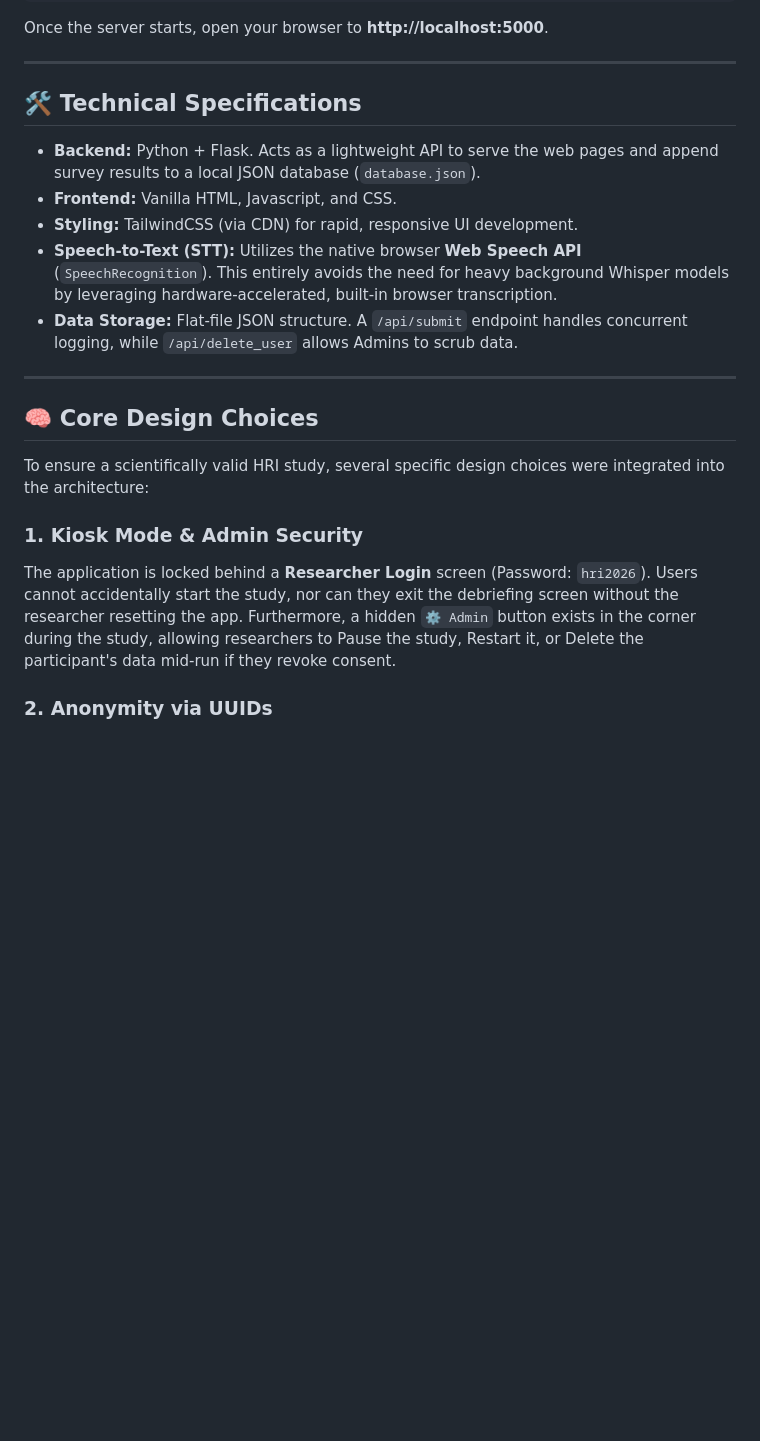
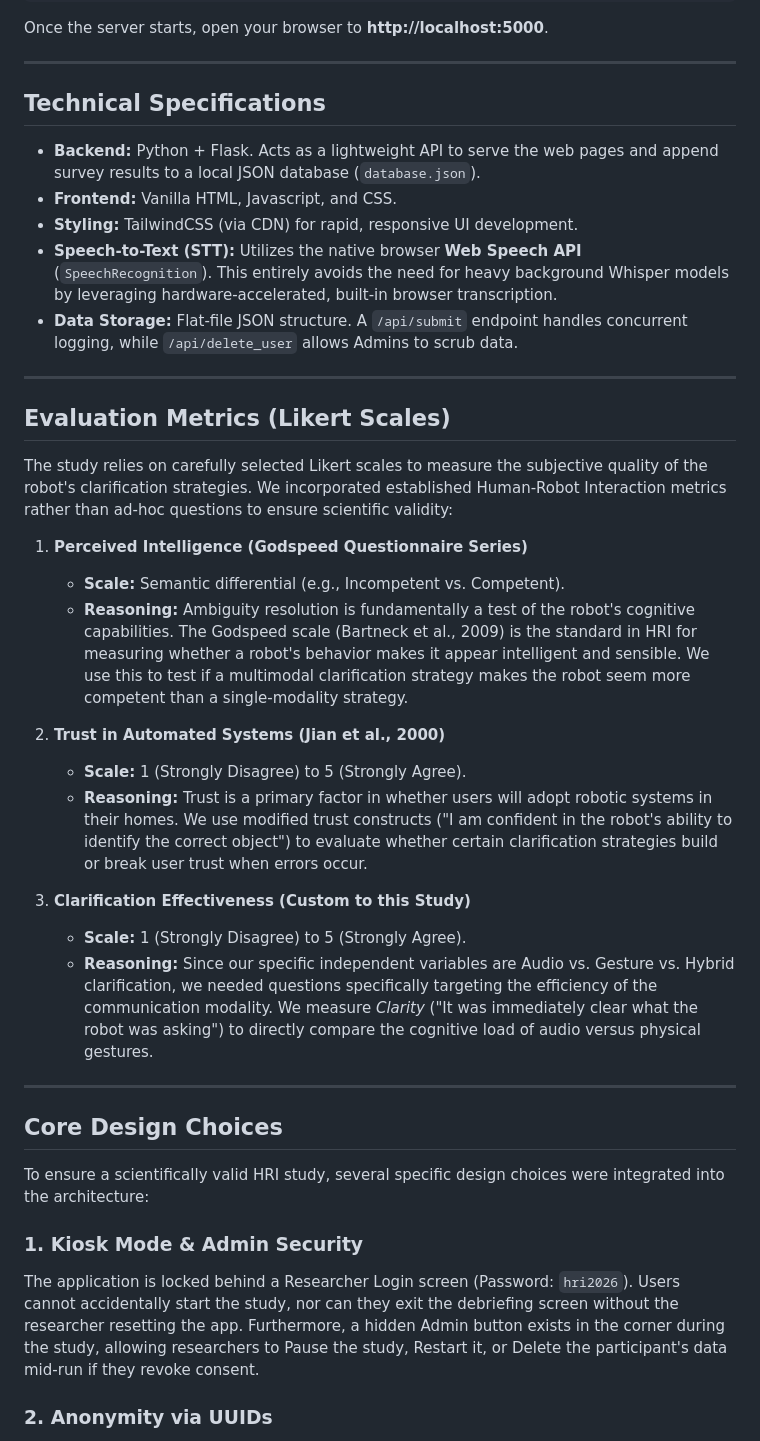
Before and after one commit to sidgirase/beyond-words-hri, a Markdown page: interface/README.md, the part around one of its changes. Rendered like a GitHub page; blank space fills up the shorter version.

Commit message:
Remove emojis and add comprehensive Likert scale justifications to interface README

```diff
--- a/interface/README.md
+++ b/interface/README.md
@@ -28,7 +28,7 @@ Once the server starts, open your browser to **http://localhost:5000**.
 
 ---
 
-## 🛠 Technical Specifications
+## Technical Specifications
 
 * **Backend:** Python + Flask. Acts as a lightweight API to serve the web pages and append survey results to a local JSON database (`database.json`).
 * **Frontend:** Vanilla HTML, Javascript, and CSS.
@@ -38,12 +38,30 @@ Once the server starts, open your browser to **http://localhost:5000**.
 
 ---
 
-## 🧠 Core Design Choices
+## Evaluation Metrics (Likert Scales)
+
+The study relies on carefully selected Likert scales to measure the subjective quality of the robot's clarification strategies. We incorporated established Human-Robot Interaction metrics rather than ad-hoc questions to ensure scientific validity:
+
+1. **Perceived Intelligence (Godspeed Questionnaire Series)**
+   * **Scale:** Semantic differential (e.g., Incompetent vs. Competent).
+   * **Reasoning:** Ambiguity resolution is fundamentally a test of the robot's cognitive capabilities. The Godspeed scale (Bartneck et al., 2009) is the standard in HRI for measuring whether a robot's behavior makes it appear intelligent and sensible. We use this to test if a multimodal clarification strategy makes the robot seem more competent than a single-modality strategy.
+
+2. **Trust in Automated Systems (Jian et al., 2000)**
+   * **Scale:** 1 (Strongly Disagree) to 5 (Strongly Agree).
+   * **Reasoning:** Trust is a primary factor in whether users will adopt robotic systems in their homes. We use modified trust constructs ("I am confident in the robot's ability to identify the correct object") to evaluate whether certain clarification strategies build or break user trust when errors occur.
+
+3. **Clarification Effectiveness (Custom to this Study)**
+   * **Scale:** 1 (Strongly Disagree) to 5 (Strongly Agree).
+   * **Reasoning:** Since our specific independent variables are Audio vs. Gesture vs. Hybrid clarification, we needed questions specifically targeting the efficiency of the communication modality. We measure *Clarity* ("It was immediately clear what the robot was asking") to directly compare the cognitive load of audio versus physical gestures.
+
+---
+
+## Core Design Choices
 
 To ensure a scientifically valid HRI study, several specific design choices were integrated into the architecture:
 
 ### 1. Kiosk Mode & Admin Security
-The application is locked behind a **Researcher Login** screen (Password: `hri2026`). Users cannot accidentally start the study, nor can they exit the debriefing screen without the researcher resetting the app. Furthermore, a hidden `⚙️ Admin` button exists in the corner during the study, allowing researchers to Pause the study, Restart it, or Delete the participant's data mid-run if they revoke consent.
+The application is locked behind a Researcher Login screen (Password: `hri2026`). Users cannot accidentally start the study, nor can they exit the debriefing screen without the researcher resetting the app. Furthermore, a hidden Admin button exists in the corner during the study, allowing researchers to Pause the study, Restart it, or Delete the participant's data mid-run if they revoke consent.
 
 ### 2. Anonymity via UUIDs
 To comply with standard IRB protocols for longitudinal (long-horizon) studies, no Personally Identifiable Information (PII) like names or emails are collected. When the Admin starts a new study, the system generates a random alphanumeric UUID (e.g., `user_8f2a`). If the user returns for a follow-up study, the researcher can simply type this UUID into the "Resume Past Participant" field to link their data anonymously.
```
Also changed, not shown: other parts of interface/README.md (+2 -2 lines).
